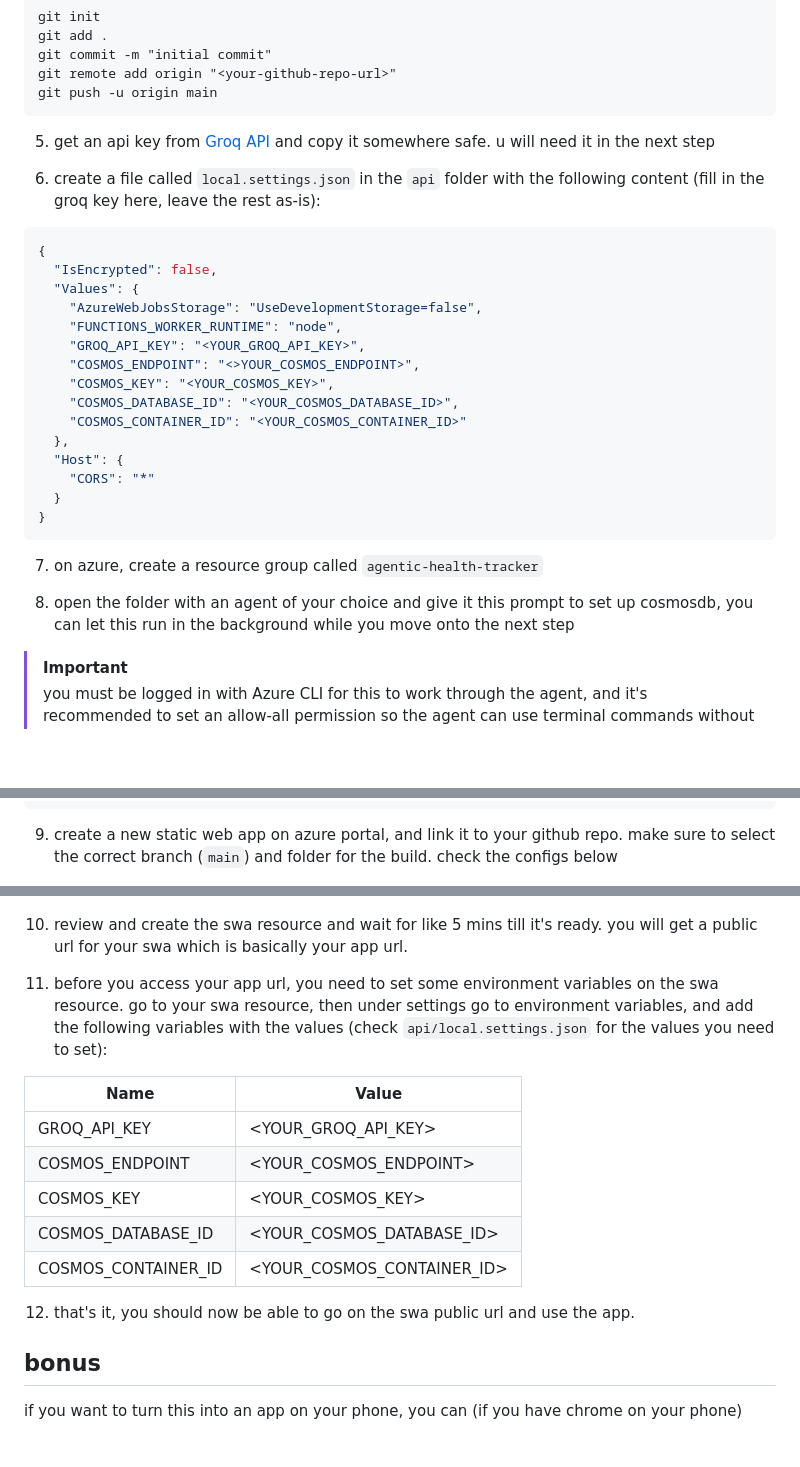
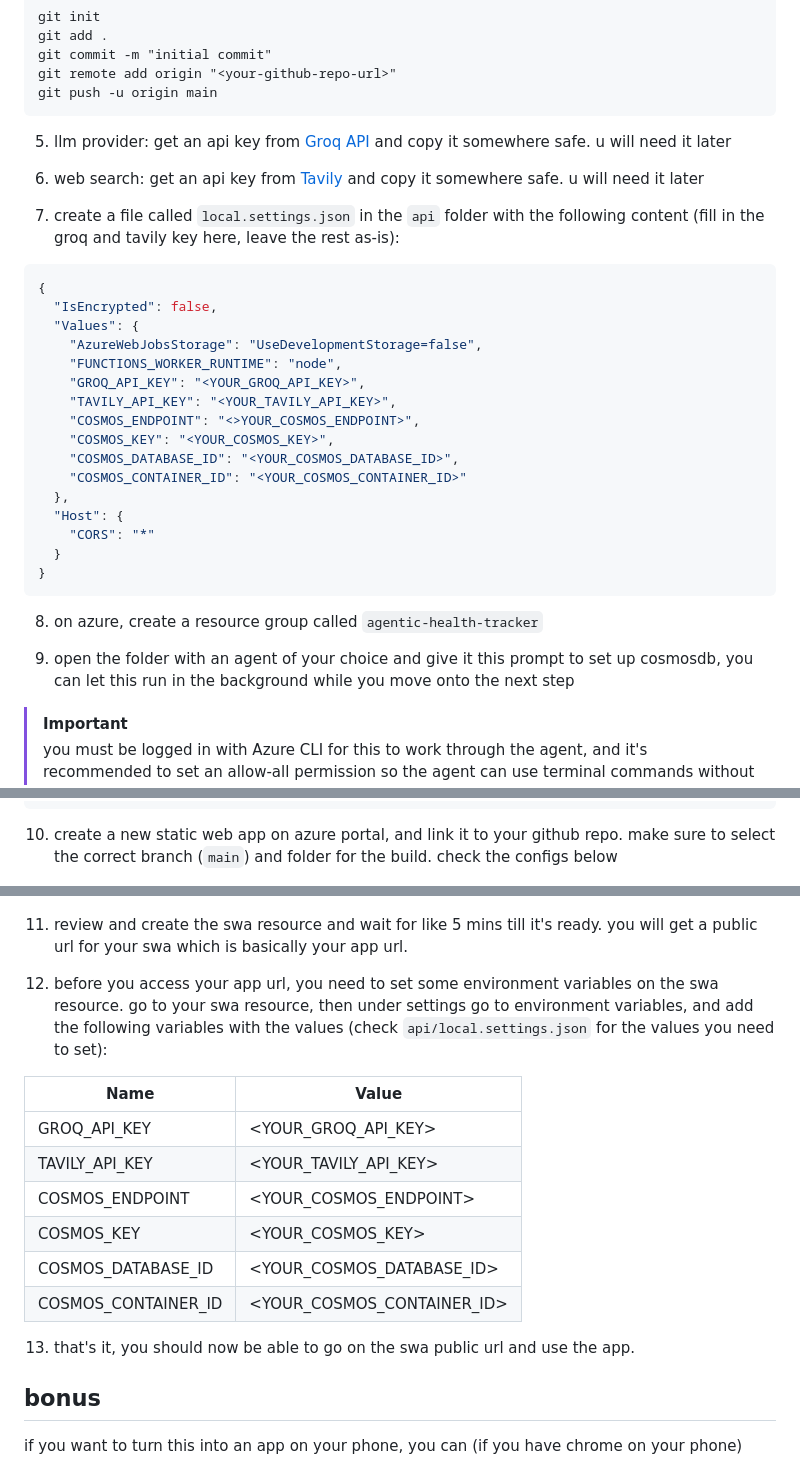
Before and after one commit to aryxenv/agentic-health-tracker, a Markdown page: README.md, 3 parts joined by grey strips. Drawn GitHub-style; blank space fills up the shorter version.

Commit message:
docs: add tavily api key

````diff
--- a/README.md
+++ b/README.md
@@ -49,9 +49,11 @@ git remote add origin "<your-github-repo-url>"
 git push -u origin main
 ```
 
-5. get an api key from [Groq API](https://groqapi.com/) and copy it somewhere safe. u will need it in the next step
+5. llm provider: get an api key from [Groq API](https://groqapi.com/) and copy it somewhere safe. u will need it later
 
-6. create a file called `local.settings.json` in the `api` folder with the following content (fill in the groq key here, leave the rest as-is):
+6. web search: get an api key from [Tavily](https://tavily.com/) and copy it somewhere safe. u will need it later
+
+7. create a file called `local.settings.json` in the `api` folder with the following content (fill in the groq and tavily key here, leave the rest as-is):
 
 ```json
 {
@@ -60,6 +62,7 @@ git push -u origin main
     "AzureWebJobsStorage": "UseDevelopmentStorage=false",
     "FUNCTIONS_WORKER_RUNTIME": "node",
     "GROQ_API_KEY": "<YOUR_GROQ_API_KEY>",
+    "TAVILY_API_KEY": "<YOUR_TAVILY_API_KEY>",
     "COSMOS_ENDPOINT": "<>YOUR_COSMOS_ENDPOINT>",
     "COSMOS_KEY": "<YOUR_COSMOS_KEY>",
     "COSMOS_DATABASE_ID": "<YOUR_COSMOS_DATABASE_ID>",
@@ -71,9 +74,9 @@ git push -u origin main
 }
 ```
 
-7.  on azure, create a resource group called `agentic-health-tracker`
+8.  on azure, create a resource group called `agentic-health-tracker`
 
-8.  open the folder with an agent of your choice and give it this prompt to set up cosmosdb, you can let this run in the background while you move onto the next step
+9.  open the folder with an agent of your choice and give it this prompt to set up cosmosdb, you can let this run in the background while you move onto the next step
 
 > [!IMPORTANT]
 > you must be logged in with Azure CLI for this to work through the agent, and it's recommended to set an allow-all permission so the agent can use terminal commands without continuous approval.
@@ -99,23 +102,24 @@ Set up Azure Cosmos DB for NoSQL for this project using my active Azure CLI logi
      - `COSMOS_CONTAINER_ID`
 ```
 
-9. create a new static web app on azure portal, and link it to your github repo. make sure to select the correct branch (`main`) and folder for the build. check the configs below
+10. create a new static web app on azure portal, and link it to your github repo. make sure to select the correct branch (`main`) and folder for the build. check the configs below
 
 ![swa config](./assets/swa_config.png)
 
-10. review and create the swa resource and wait for like 5 mins till it's ready. you will get a public url for your swa which is basically your app url.
+11. review and create the swa resource and wait for like 5 mins till it's ready. you will get a public url for your swa which is basically your app url.
 
-11. before you access your app url, you need to set some environment variables on the swa resource. go to your swa resource, then under settings go to environment variables, and add the following variables with the values (check `api/local.settings.json` for the values you need to set):
+12. before you access your app url, you need to set some environment variables on the swa resource. go to your swa resource, then under settings go to environment variables, and add the following variables with the values (check `api/local.settings.json` for the values you need to set):
 
 | Name                | Value                      |
 | ------------------- | -------------------------- |
 | GROQ_API_KEY        | <YOUR_GROQ_API_KEY>        |
+| TAVILY_API_KEY      | <YOUR_TAVILY_API_KEY>      |
 | COSMOS_ENDPOINT     | <YOUR_COSMOS_ENDPOINT>     |
 | COSMOS_KEY          | <YOUR_COSMOS_KEY>          |
 | COSMOS_DATABASE_ID  | <YOUR_COSMOS_DATABASE_ID>  |
 | COSMOS_CONTAINER_ID | <YOUR_COSMOS_CONTAINER_ID> |
 
-12. that's it, you should now be able to go on the swa public url and use the app.
+13. that's it, you should now be able to go on the swa public url and use the app.
 
 ## bonus
 
````
